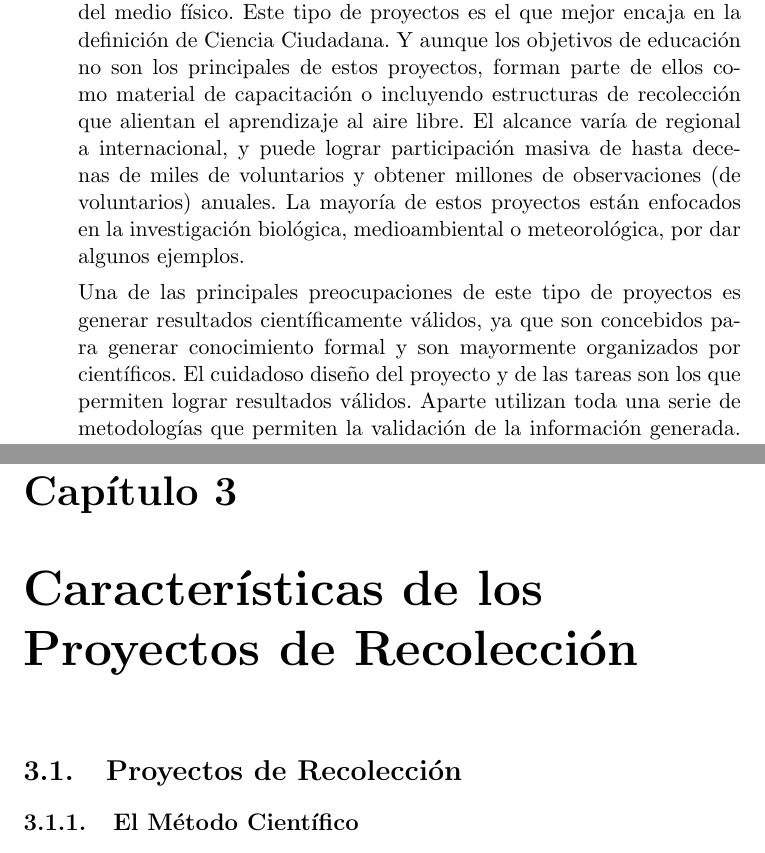
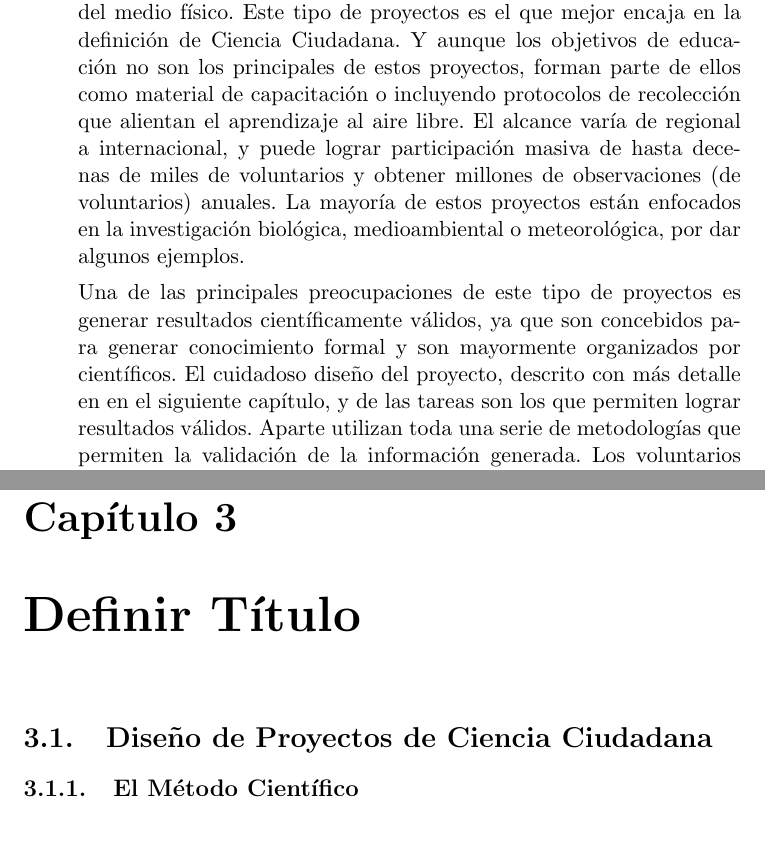
Before and after one commit to Lilauth/tesis, a LaTeX thesis (tesis.tex, which reads 01-marco/marco.tex, 03-descripcion/descripcion.tex): two parts of pages 13 and 18 of 76, joined at a grey line, cut so that both start at the same text. Compiled offline with pdfLaTeX.

Commit message:
correcciones menores y comienzo de reorganizacion del capitulo 3

```diff
--- a/01-marco/marco.tex
+++ b/01-marco/marco.tex
@@ -44,9 +44,9 @@
 
 	\item {Investigación o Recolección}
 
-	Los proyectos de investigación concentran su atención en investigaciones científicas cuyos objetivos requieren la recolección de información del medio físico. Este tipo de proyectos es el que mejor encaja en la definición de Ciencia Ciudadana. Y aunque los objetivos de educación no son los principales de estos proyectos, forman parte de ellos como material de capacitación o incluyendo estructuras de recolección que alientan el aprendizaje al aire libre. El alcance varía de regional a internacional, y puede lograr participación masiva de hasta decenas de miles de voluntarios y obtener millones de observaciones (de voluntarios) anuales. La mayoría de estos proyectos están enfocados en la investigación biológica, medioambiental o meteorológica, por dar algunos ejemplos.
+	Los proyectos de investigación concentran su atención en investigaciones científicas cuyos objetivos requieren la recolección de información del medio físico. Este tipo de proyectos es el que mejor encaja en la definición de Ciencia Ciudadana. Y aunque los objetivos de educación no son los principales de estos proyectos, forman parte de ellos como material de capacitación o incluyendo protocolos de recolección que alientan el aprendizaje al aire libre. El alcance varía de regional a internacional, y puede lograr participación masiva de hasta decenas de miles de voluntarios y obtener millones de observaciones (de voluntarios) anuales. La mayoría de estos proyectos están enfocados en la investigación biológica, medioambiental o meteorológica, por dar algunos ejemplos.
 
-	Una de las principales preocupaciones de este tipo de proyectos es generar resultados científicamente válidos, ya que son concebidos para generar conocimiento formal y son mayormente organizados por científicos. El cuidadoso diseño del proyecto y de las tareas son los que permiten lograr resultados válidos. Aparte utilizan toda una serie de metodologías que permiten la validación de la información generada. Los voluntarios están dispersos geográficamente y esto es un recurso valioso ya que este tipo de proyectos intenta muchas veces registrar la distribución geográfica de determinadas especies o la ocurrencia de fenómenos naturales.
+	Una de las principales preocupaciones de este tipo de proyectos es generar resultados científicamente válidos, ya que son concebidos para generar conocimiento formal y son mayormente organizados por científicos. El cuidadoso diseño del proyecto, descrito con más detalle en en el siguiente capítulo, y de las tareas son los que permiten lograr resultados válidos. Aparte utilizan toda una serie de metodologías que permiten la validación de la información generada. Los voluntarios están dispersos geográficamente y esto es un recurso valioso ya que este tipo de proyectos intenta muchas veces registrar la distribución geográfica de determinadas especies o la ocurrencia de fenómenos naturales.
 
 	\item {Virtual}
 
--- a/03-descripcion/descripcion.tex
+++ b/03-descripcion/descripcion.tex
@@ -1,6 +1,6 @@
-\chapter{Características de los Proyectos de Recolección}
+\chapter{Definir Título}
 
-\section{Proyectos de Recolección}
+\section{Diseño de Proyectos de Ciencia Ciudadana}
 
 
 %Los proyectos de recolección generalmente tienen algunas complejidades particulares. Se necesita mucha gente para tomar las muestras, cubren grandes extensiones de territorio. Los voluntarios son imprescindibles en estos proyectos, pero también la capacitación previa o conocimiento en el área aportan. La toma de muestras sigue determinado conjunto de pasos cuyo orden debe respetarse para que la muestra sea considerada una muestra. %
```
